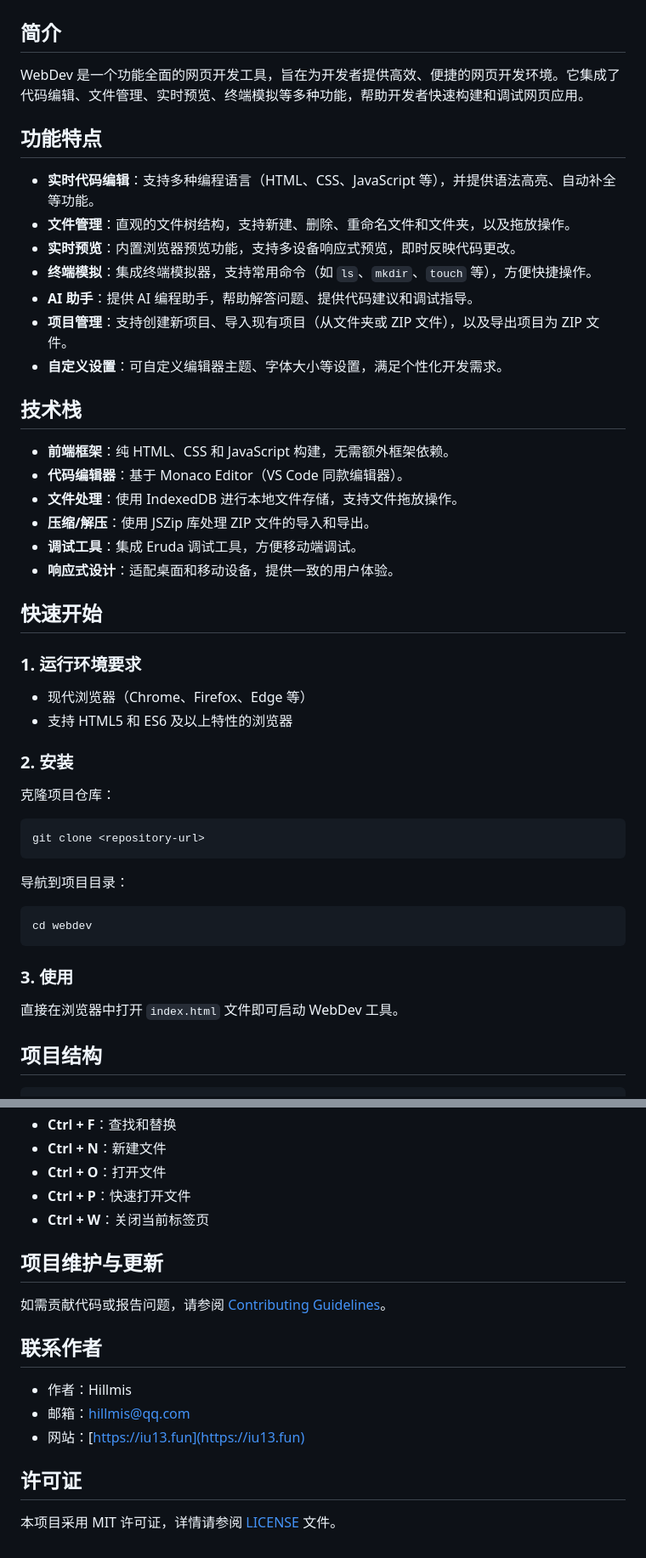
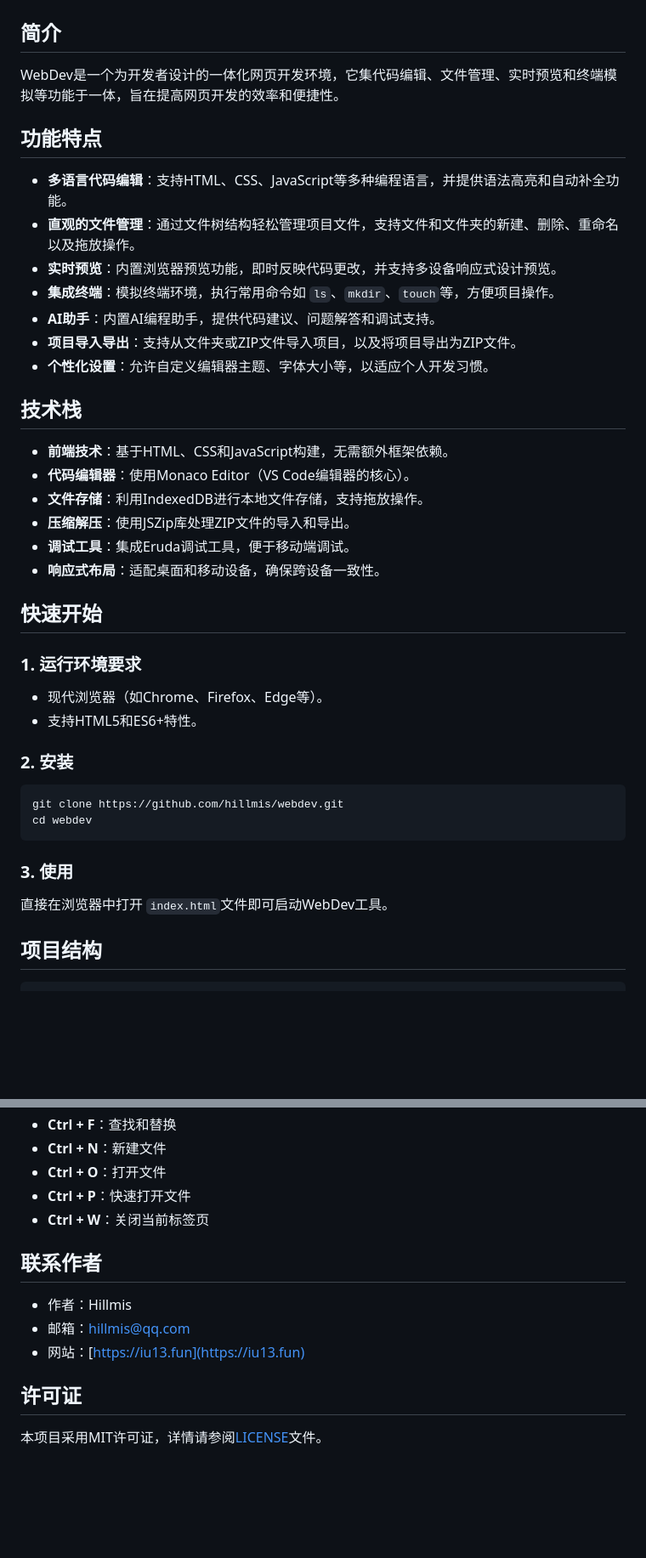
Before and after one commit to hillmis/hillmis.github.io, a Markdown page: README.md, 2 parts joined by grey strips. Shown: that part at 85% size. Rendered like a GitHub page; blank space fills up the shorter version.

````diff
--- a/README.md
+++ b/README.md
@@ -2,51 +2,44 @@
 
 ## 简介
 
-WebDev 是一个功能全面的网页开发工具，旨在为开发者提供高效、便捷的网页开发环境。它集成了代码编辑、文件管理、实时预览、终端模拟等多种功能，帮助开发者快速构建和调试网页应用。
+WebDev是一个为开发者设计的一体化网页开发环境，它集代码编辑、文件管理、实时预览和终端模拟等功能于一体，旨在提高网页开发的效率和便捷性。
 
 ## 功能特点
 
-- **实时代码编辑**：支持多种编程语言（HTML、CSS、JavaScript 等），并提供语法高亮、自动补全等功能。
-- **文件管理**：直观的文件树结构，支持新建、删除、重命名文件和文件夹，以及拖放操作。
-- **实时预览**：内置浏览器预览功能，支持多设备响应式预览，即时反映代码更改。
-- **终端模拟**：集成终端模拟器，支持常用命令（如 `ls`、`mkdir`、`touch` 等），方便快捷操作。
-- **AI 助手**：提供 AI 编程助手，帮助解答问题、提供代码建议和调试指导。
-- **项目管理**：支持创建新项目、导入现有项目（从文件夹或 ZIP 文件），以及导出项目为 ZIP 文件。
-- **自定义设置**：可自定义编辑器主题、字体大小等设置，满足个性化开发需求。
+- **多语言代码编辑**：支持HTML、CSS、JavaScript等多种编程语言，并提供语法高亮和自动补全功能。
+- **直观的文件管理**：通过文件树结构轻松管理项目文件，支持文件和文件夹的新建、删除、重命名以及拖放操作。
+- **实时预览**：内置浏览器预览功能，即时反映代码更改，并支持多设备响应式设计预览。
+- **集成终端**：模拟终端环境，执行常用命令如 `ls`、`mkdir`、`touch`等，方便项目操作。
+- **AI助手**：内置AI编程助手，提供代码建议、问题解答和调试支持。
+- **项目导入导出**：支持从文件夹或ZIP文件导入项目，以及将项目导出为ZIP文件。
+- **个性化设置**：允许自定义编辑器主题、字体大小等，以适应个人开发习惯。
 
 ## 技术栈
 
-- **前端框架**：纯 HTML、CSS 和 JavaScript 构建，无需额外框架依赖。
-- **代码编辑器**：基于 Monaco Editor（VS Code 同款编辑器）。
-- **文件处理**：使用 IndexedDB 进行本地文件存储，支持文件拖放操作。
-- **压缩/解压**：使用 JSZip 库处理 ZIP 文件的导入和导出。
-- **调试工具**：集成 Eruda 调试工具，方便移动端调试。
-- **响应式设计**：适配桌面和移动设备，提供一致的用户体验。
+- **前端技术**：基于HTML、CSS和JavaScript构建，无需额外框架依赖。
+- **代码编辑器**：使用Monaco Editor（VS Code编辑器的核心）。
+- **文件存储**：利用IndexedDB进行本地文件存储，支持拖放操作。
+- **压缩解压**：使用JSZip库处理ZIP文件的导入和导出。
+- **调试工具**：集成Eruda调试工具，便于移动端调试。
+- **响应式布局**：适配桌面和移动设备，确保跨设备一致性。
 
 ## 快速开始
 
 ### 1. 运行环境要求
 
-- 现代浏览器（Chrome、Firefox、Edge 等）
-- 支持 HTML5 和 ES6 及以上特性的浏览器
+- 现代浏览器（如Chrome、Firefox、Edge等）。
+- 支持HTML5和ES6+特性。
 
 ### 2. 安装
 
-克隆项目仓库：
-
 ```bash
-git clone <repository-url>
-```
-
-导航到项目目录：
-
-```bash
+git clone https://github.com/hillmis/webdev.git
 cd webdev
 ```
 
 ### 3. 使用
 
-直接在浏览器中打开 `index.html` 文件即可启动 WebDev 工具。
+直接在浏览器中打开 `index.html`文件即可启动WebDev工具。
 
 ## 项目结构
 
@@ -153,10 +146,6 @@ webdev/
 - **Ctrl + P**：快速打开文件
 - **Ctrl + W**：关闭当前标签页
 
-## 项目维护与更新
-
-如需贡献代码或报告问题，请参阅 [Contributing Guidelines](CONTRIBUTING.md)。
-
 ## 联系作者
 
 - 作者：Hillmis
@@ -165,4 +154,4 @@ webdev/
 
 ## 许可证
 
-本项目采用 MIT 许可证，详情请参阅 [LICENSE](LICENSE) 文件。
+本项目采用MIT许可证，详情请参阅[LICENSE](LICENSE)文件。
````
Also changed, not shown: other parts of README.md (+11 -11 lines).
